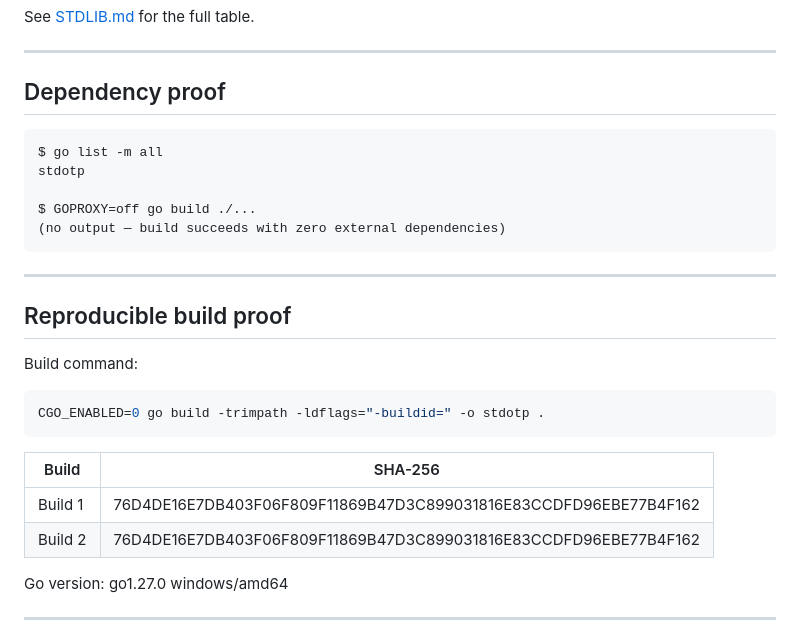
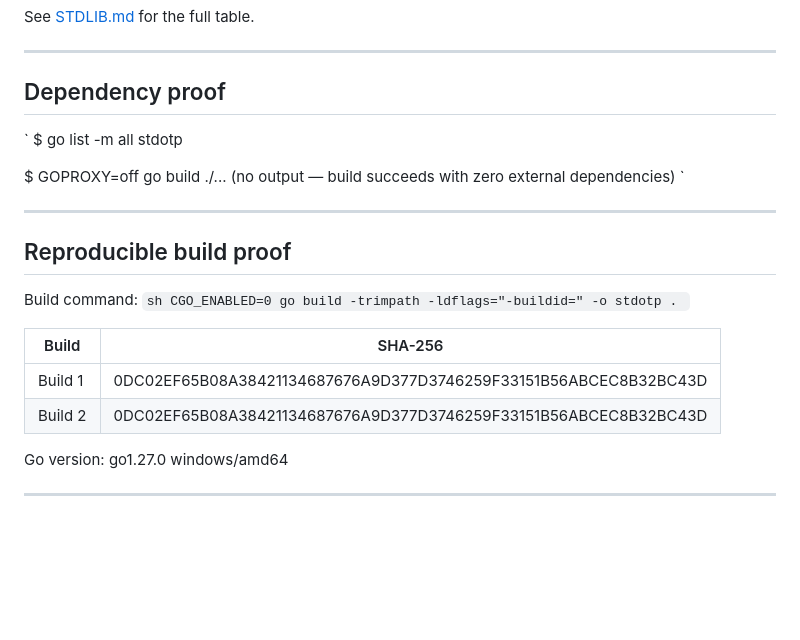
Before and after one commit to moin08s/stdotp, a Markdown page: README.md, the part around one of its changes. Rendered like a GitHub page; blank space fills up the shorter version.

````diff
--- a/README.md
+++ b/README.md
@@ -206,27 +231,27 @@ See [STDLIB.md](STDLIB.md) for the full table.
 
 ## Dependency proof
 
-```
+`
 $ go list -m all
 stdotp
 
 $ GOPROXY=off go build ./...
 (no output — build succeeds with zero external dependencies)
-```
+`
 
 ---
 
 ## Reproducible build proof
 
 Build command:
-```sh
+`sh
 CGO_ENABLED=0 go build -trimpath -ldflags="-buildid=" -o stdotp .
-```
+`
 
 | Build | SHA-256 |
 |---|---|
-| Build 1 | 76D4DE16E7DB403F06F809F11869B47D3C899031816E83CCDFD96EBE77B4F162 |
-| Build 2 | 76D4DE16E7DB403F06F809F11869B47D3C899031816E83CCDFD96EBE77B4F162 |
+| Build 1 | 0DC02EF65B08A38421134687676A9D377D3746259F33151B56ABCEC8B32BC43D |
+| Build 2 | 0DC02EF65B08A38421134687676A9D377D3746259F33151B56ABCEC8B32BC43D |
 
 Go version: go1.27.0 windows/amd64
 
````
Also changed, not shown: other parts of README.md (+39 -14 lines).
